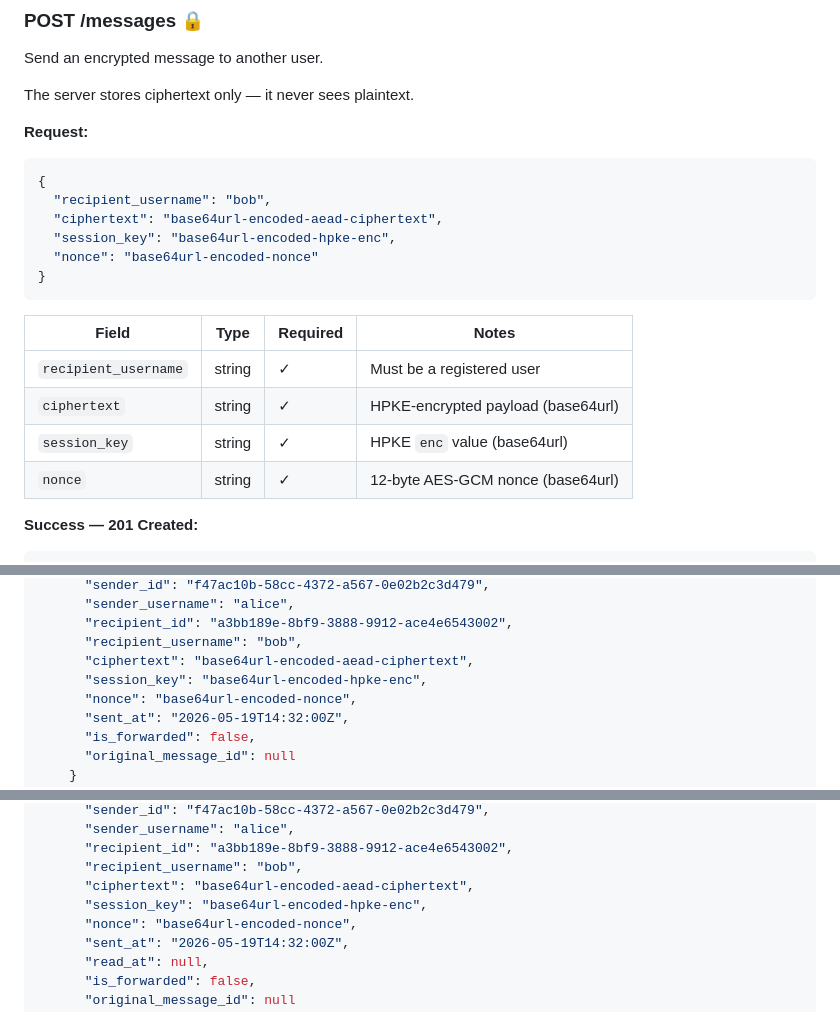
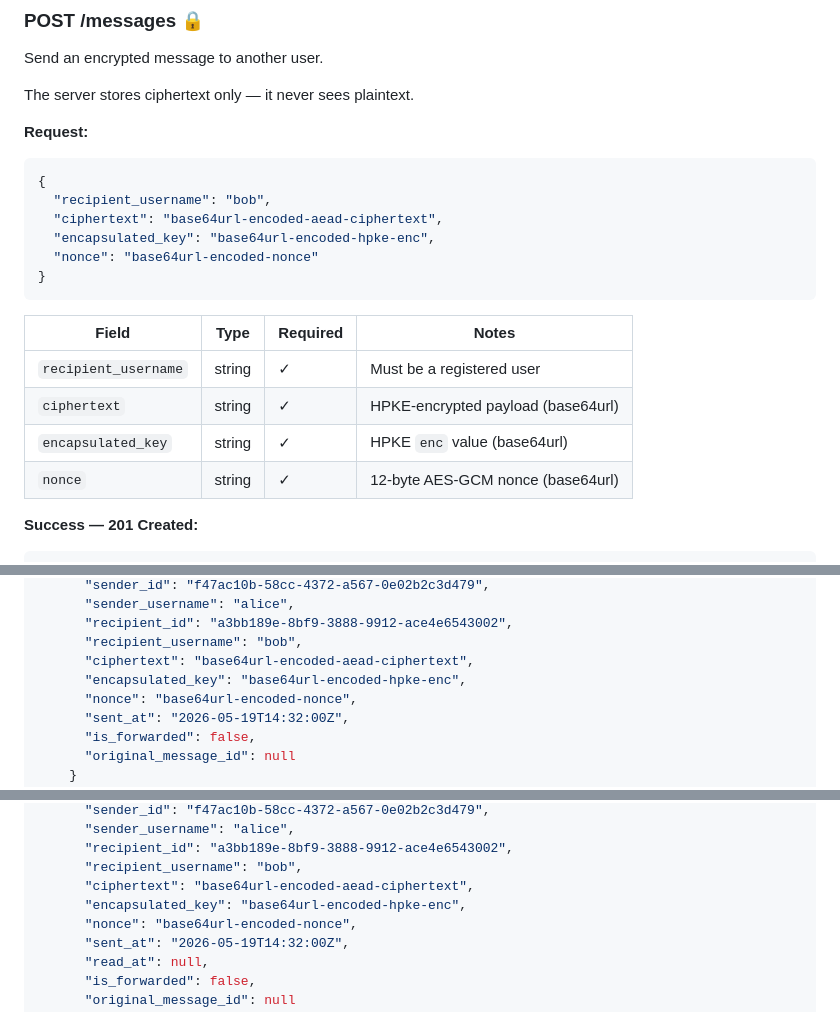
Before and after one commit to conorlydon/Eternal_Blue, a Markdown page: docs/API.md, 3 parts joined by grey strips. GitHub-like rendering.

````diff
--- a/docs/API.md
+++ b/docs/API.md
@@ -155,7 +155,7 @@ The server stores ciphertext only — it never sees plaintext.
 {
   "recipient_username": "bob",
   "ciphertext": "base64url-encoded-aead-ciphertext",
-  "session_key": "base64url-encoded-hpke-enc",
+  "encapsulated_key": "base64url-encoded-hpke-enc",
   "nonce": "base64url-encoded-nonce"
 }
 ```
@@ -164,7 +164,7 @@ The server stores ciphertext only — it never sees plaintext.
 |----------------------|---|---|---|
 | `recipient_username` | string | ✓ | Must be a registered user |
 | `ciphertext`         | string | ✓ | HPKE-encrypted payload (base64url) |
-| `session_key`        | string | ✓ | HPKE `enc` value (base64url) |
+| `encapsulated_key`   | string | ✓ | HPKE `enc` value (base64url) |
 | `nonce`              | string | ✓ | 12-byte AES-GCM nonce (base64url) |
 
 **Success — 201 Created:**
@@ -205,7 +205,7 @@ Fetch all messages in the authenticated user's inbox (received) and outbox (sent
       "recipient_id": "a3bb189e-8bf9-3888-9912-ace4e6543002",
       "recipient_username": "bob",
       "ciphertext": "base64url-encoded-aead-ciphertext",
-      "session_key": "base64url-encoded-hpke-enc",
+      "encapsulated_key": "base64url-encoded-hpke-enc",
       "nonce": "base64url-encoded-nonce",
       "sent_at": "2026-05-19T14:32:00Z",
       "is_forwarded": false,
@@ -314,7 +314,7 @@ Returns full message objects including ciphertext.
       "recipient_id": "a3bb189e-8bf9-3888-9912-ace4e6543002",
       "recipient_username": "bob",
       "ciphertext": "base64url-encoded-aead-ciphertext",
-      "session_key": "base64url-encoded-hpke-enc",
+      "encapsulated_key": "base64url-encoded-hpke-enc",
       "nonce": "base64url-encoded-nonce",
       "sent_at": "2026-05-19T14:32:00Z",
       "read_at": null,
````
Also changed, not shown: docs/SCHEMA.md (added, +214 -0 lines).
